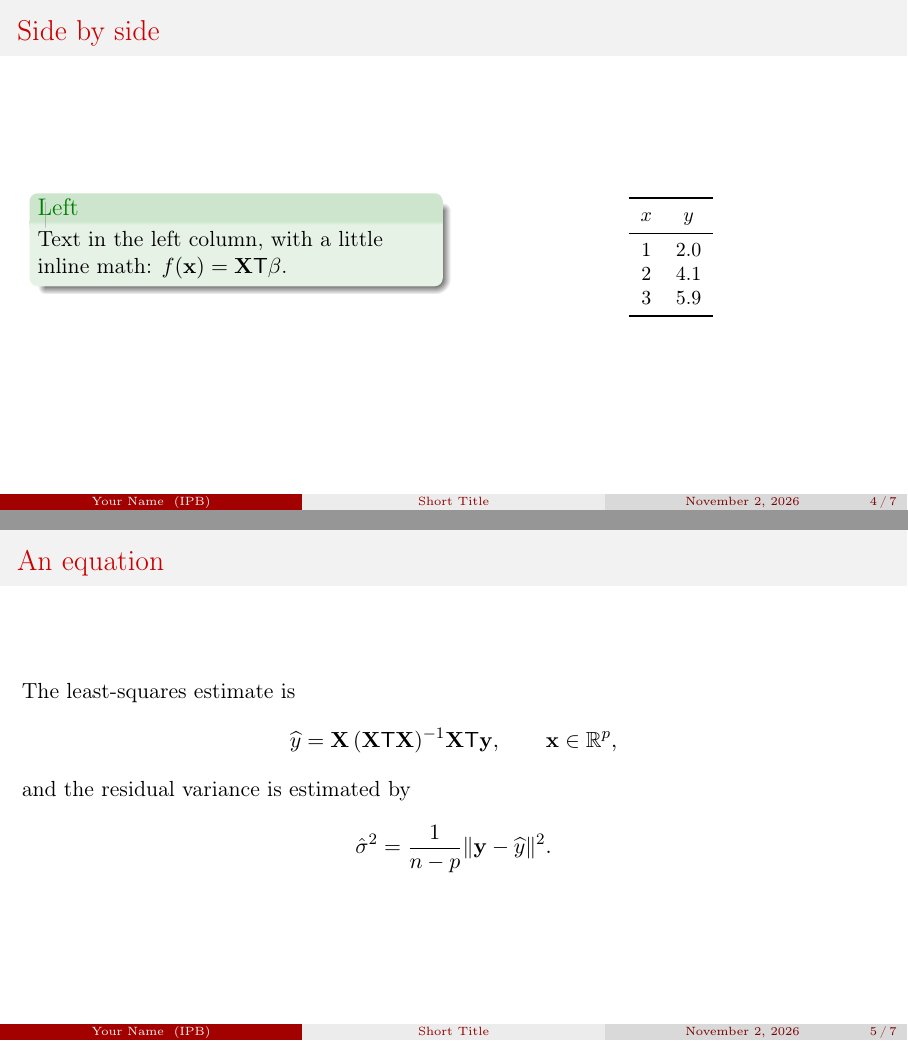
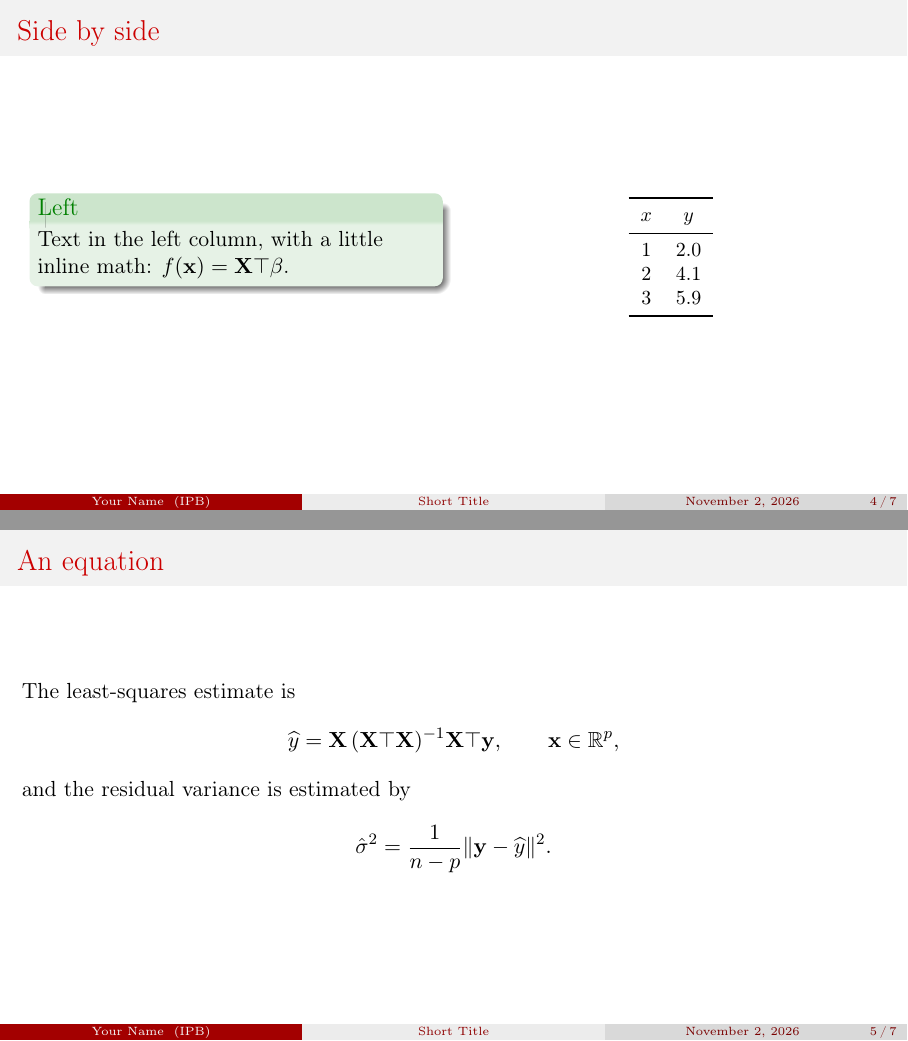
Before and after one commit to nicabisha/beamer-template, LaTeX slides (main.tex): pages 5 and 6 of 8, joined at a grey line. Compiled offline with pdfLaTeX.

Commit message:
Fix transpose notation from T to top in equations

```diff
--- a/main.tex
+++ b/main.tex
@@ -26,7 +26,6 @@
 \newcommand{\x}{\mathbf{x}}
 \newcommand{\y}{\mathbf{y}}
 \newcommand{\X}{\mathbf{X}}
-\newcommand{\tp}{\mathsf{T}}
 \newcommand{\yhat}{\widehat{y}}
 
 % ---------------------------------------------------------------------------
@@ -77,7 +76,7 @@
     \begin{column}{0.46\textwidth}
       \begin{exampleblock}{Left}
         Text in the left column, with a little
-        inline math: $f(\x) = \X\tp\beta$.
+        inline math: $f(\x) = \X\top\beta$.
       \end{exampleblock}
     \end{column}
     \begin{column}{0.46\textwidth}
@@ -104,7 +103,7 @@
 \begin{frame}{An equation}
   The least-squares estimate is
   \begin{equation*}
-    \yhat = \X\,(\X\tp\X)^{-1}\X\tp\y,
+    \yhat = \X\,(\X\top\X)^{-1}\X\top\y,
     \qquad \x \in \real^{p},
   \end{equation*}
   and the residual variance is estimated by
```
Also changed, not shown: main.tex (1 more changed lines).
